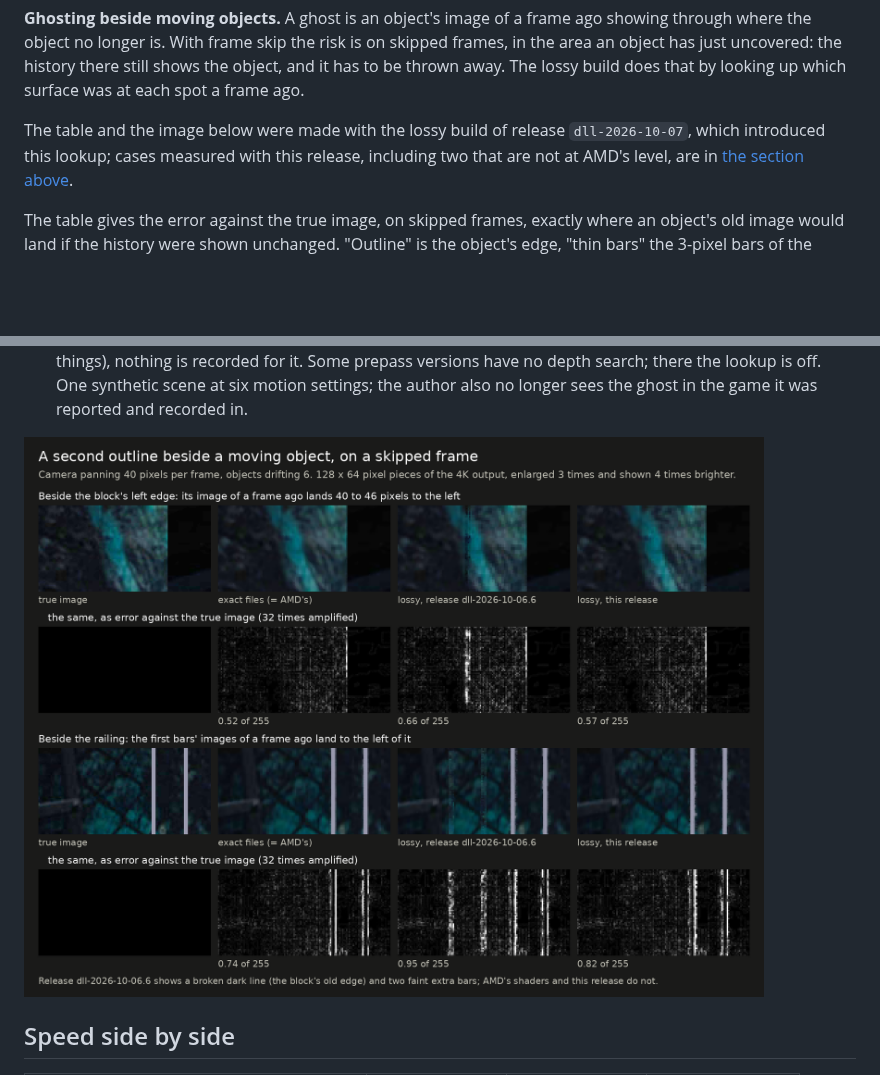
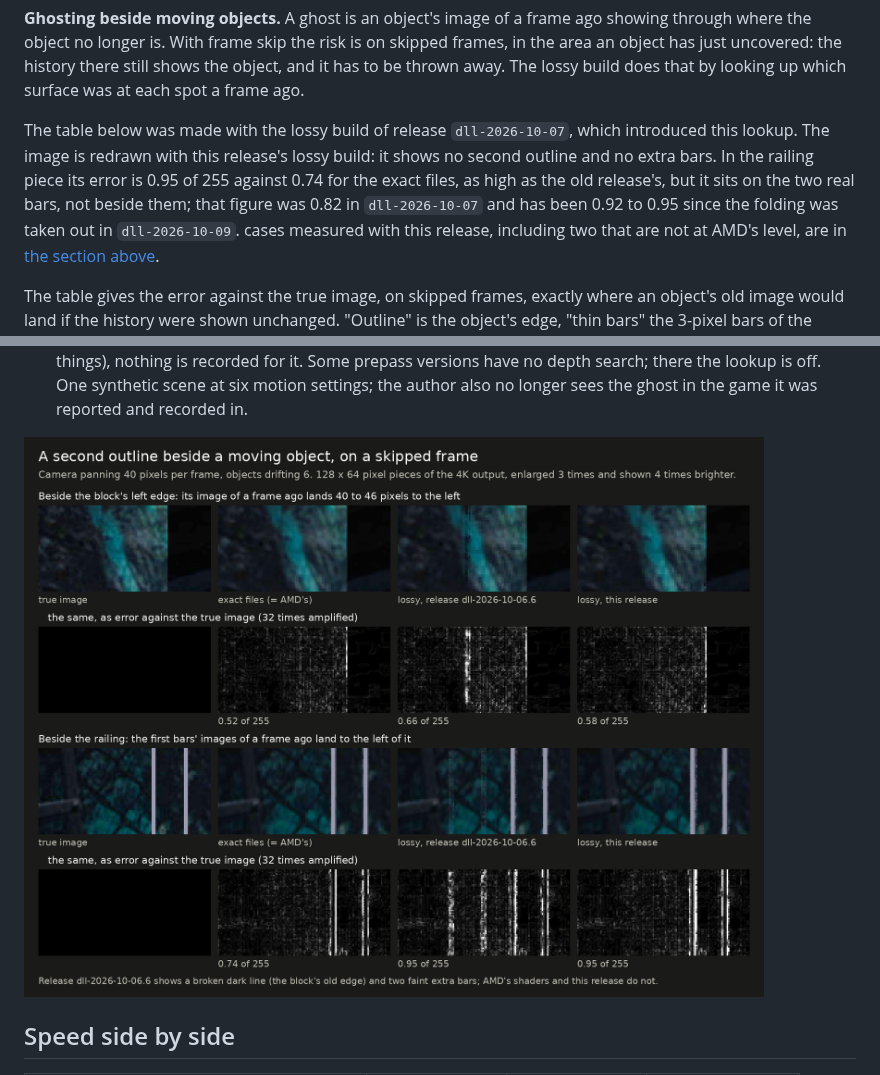
Before and after one commit to zgauthier2000/fsr4-shader-performance-overrides, a Markdown page: docs/exact-vs-lossy.md, 2 parts joined by grey strips. GitHub-like rendering; pictures changed too: docs/img/cmp-ghost.png; blank space fills up the shorter version.

Commit message:
Exact vs lossy: ghost picture redrawn with the current lossy build
make_comparison_crops.py <dir> ghost draws only that sheet.

Co-Authored-By: Claude Opus 5.5 <noreply@anthropic.com>

```diff
--- a/docs/exact-vs-lossy.md
+++ b/docs/exact-vs-lossy.md
@@ -282,8 +282,11 @@ where the object no longer is. With frame skip the risk is on skipped frames, in
 object has just uncovered: the history there still shows the object, and it has to be thrown away.
 The lossy build does that by looking up which surface was at each spot a frame ago.
 
-The table and the image below were made with the lossy build of release `dll-2026-10-07`, which
-introduced this lookup; cases measured with this release, including two that are not at AMD's
+The table below was made with the lossy build of release `dll-2026-10-07`, which introduced this
+lookup. The image is redrawn with this release's lossy build: it shows no second outline and no
+extra bars. In the railing piece its error is 0.95 of 255 against 0.74 for the exact files, as high
+as the old release's, but it sits on the two real bars, not beside them; that figure was 0.82 in
+`dll-2026-10-07` and has been 0.92 to 0.95 since the folding was taken out in `dll-2026-10-09`. cases measured with this release, including two that are not at AMD's
 level, are in [the section above](#what-the-lossy-builds-cost-measured).
 
 The table gives the error against the true image, on skipped frames, exactly where an object's
@@ -315,7 +318,7 @@ old image would land if the history were shown unchanged. "Outline" is the objec
   depth search; there the lookup is off. One synthetic scene at six motion settings; the author
   also no longer sees the ghost in the game it was reported and recorded in.
 
-<img src="img/cmp-ghost.png" width="760" alt="A second outline beside a moving object on a skipped frame, camera panning 40 pixels per frame and objects drifting 6. Two 128 by 64 pixel pieces of the 4K output, each as true image, exact files, the lossy build of release dll-2026-10-06.6 and the lossy build of this release, with the error against the true image below each. Beside the block's left edge the earlier release shows a broken dark vertical line, the block's edge of a frame ago, which the exact files and this release do not show (error in the piece: 0.52, 0.66 and 0.57 of 255). Beside the railing the earlier release shows two faint extra bars, which the others do not (0.74, 0.95 and 0.82 of 255).">
+<img src="img/cmp-ghost.png" width="760" alt="A second outline beside a moving object on a skipped frame, camera panning 40 pixels per frame and objects drifting 6. Two 128 by 64 pixel pieces of the 4K output, each as true image, exact files, the lossy build of release dll-2026-10-06.6 and the lossy build of this release, with the error against the true image below each. Beside the block's left edge the earlier release shows a broken dark vertical line, the block's edge of a frame ago, which the exact files and this release do not show (error in the piece: 0.52, 0.66 and 0.58 of 255). Beside the railing the earlier release shows two faint extra bars, which the others do not; this release's error there sits on the two real bars instead (0.74, 0.95 and 0.95 of 255).">
 
 ## Speed side by side
 
```
Also changed, not shown: 1 other file.
